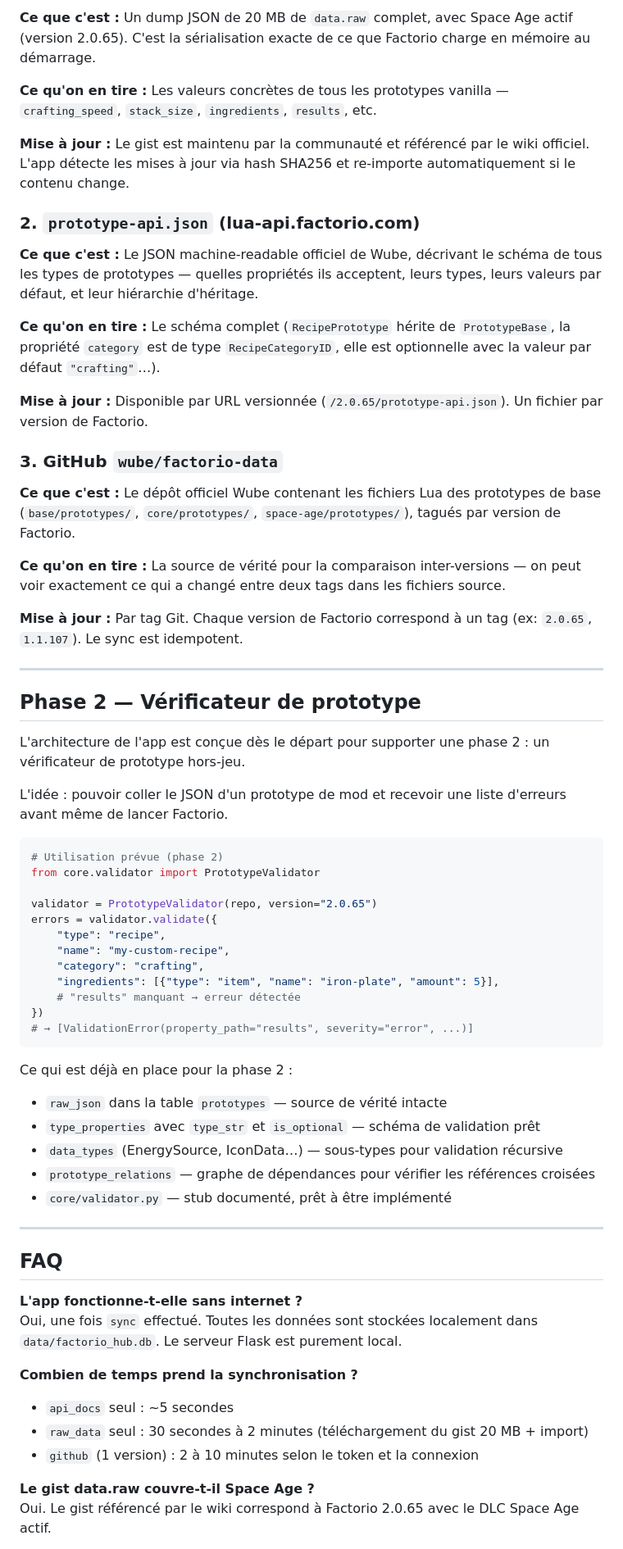
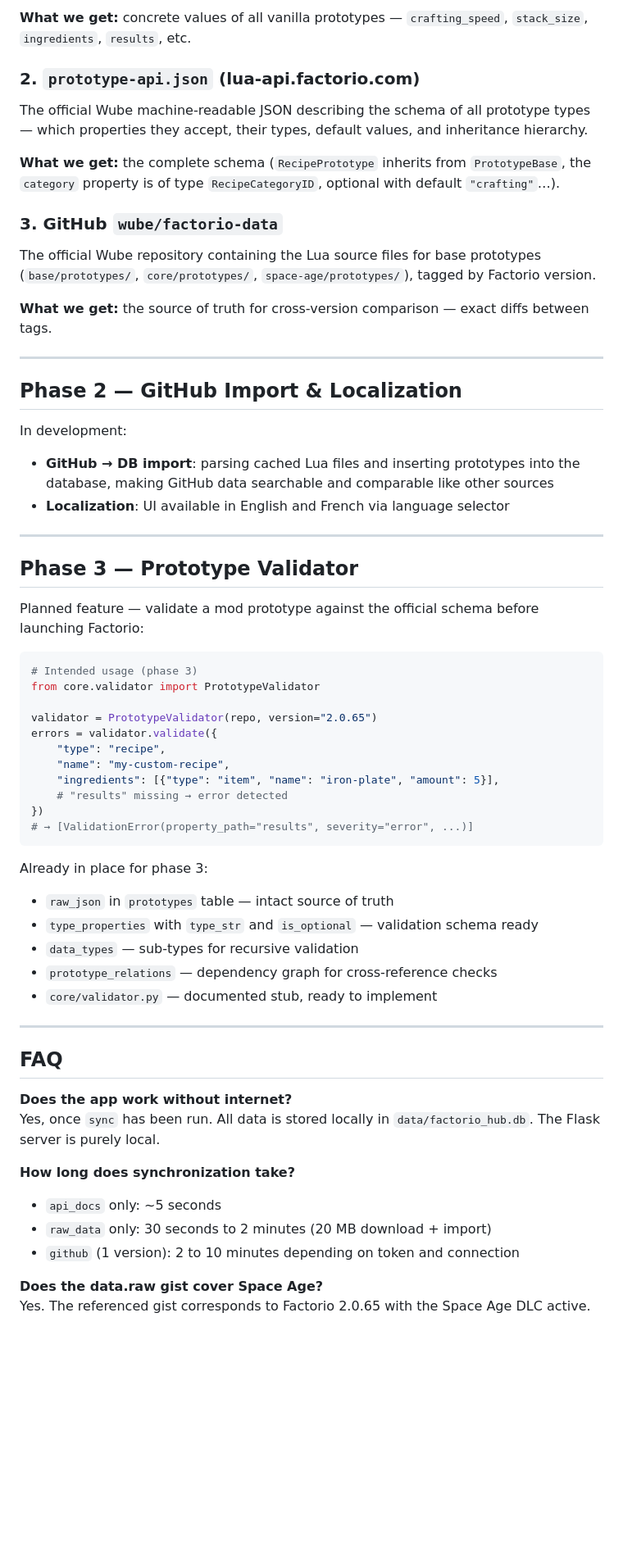
Before and after one commit to Appalings03/factorio_modding_hub, a Markdown page: README.md, the part around one of its changes. Shown at 82% size. GitHub-like rendering; blank space fills up the shorter version.

````diff
--- a/README.md
+++ b/README.md
@@ -346,69 +248,66 @@ L'application agrège trois sources complémentaires :
 
-**Ce que c'est :** Un dump JSON de 20 MB de `data.raw` complet, avec Space Age actif (version 2.0.65). C'est la sérialisation exacte de ce que Factorio charge en mémoire au démarrage.
-
-**Ce qu'on en tire :** Les valeurs concrètes de tous les prototypes vanilla — `crafting_speed`, `stack_size`, `ingredients`, `results`, etc.
-
-**Mise à jour :** Le gist est maintenu par la communauté et référencé par le wiki officiel. L'app détecte les mises à jour via hash SHA256 et re-importe automatiquement si le contenu change.
+**What we get:** concrete values of all vanilla prototypes — `crafting_speed`, `stack_size`, `ingredients`, `results`, etc.
 
 ### 2. `prototype-api.json` (lua-api.factorio.com)
 
-**Ce que c'est :** Le JSON machine-readable officiel de Wube, décrivant le schéma de tous les types de prototypes — quelles propriétés ils acceptent, leurs types, leurs valeurs par défaut, et leur hiérarchie d'héritage.
+The official Wube machine-readable JSON describing the schema of all prototype types — which properties they accept, their types, default values, and inheritance hierarchy.
 
-**Ce qu'on en tire :** Le schéma complet (`RecipePrototype` hérite de `PrototypeBase`, la propriété `category` est de type `RecipeCategoryID`, elle est optionnelle avec la valeur par défaut `"crafting"`…).
-
-**Mise à jour :** Disponible par URL versionnée (`/2.0.65/prototype-api.json`). Un fichier par version de Factorio.
+**What we get:** the complete schema (`RecipePrototype` inherits from `PrototypeBase`, the `category` property is of type `RecipeCategoryID`, optional with default `"crafting"`…).
 
 ### 3. GitHub `wube/factorio-data`
 
-**Ce que c'est :** Le dépôt officiel Wube contenant les fichiers Lua des prototypes de base (`base/prototypes/`, `core/prototypes/`, `space-age/prototypes/`), tagués par version de Factorio.
+The official Wube repository containing the Lua source files for base prototypes (`base/prototypes/`, `core/prototypes/`, `space-age/prototypes/`), tagged by Factorio version.
 
-**Ce qu'on en tire :** La source de vérité pour la comparaison inter-versions — on peut voir exactement ce qui a changé entre deux tags dans les fichiers source.
-
-**Mise à jour :** Par tag Git. Chaque version de Factorio correspond à un tag (ex: `2.0.65`, `1.1.107`). Le sync est idempotent.
+**What we get:** the source of truth for cross-version comparison — exact diffs between tags.
 
 ---
 
-## Phase 2 — Vérificateur de prototype
+## Phase 2 — GitHub Import & Localization
 
-L'architecture de l'app est conçue dès le départ pour supporter une phase 2 : un vérificateur de prototype hors-jeu.
+In development:
 
-L'idée : pouvoir coller le JSON d'un prototype de mod et recevoir une liste d'erreurs avant même de lancer Factorio.
+- **GitHub → DB import**: parsing cached Lua files and inserting prototypes into the database, making GitHub data searchable and comparable like other sources
+- **Localization**: UI available in English and French via language selector
+
+---
+
+## Phase 3 — Prototype Validator
+
+Planned feature — validate a mod prototype against the official schema before launching Factorio:
 
 ```python
-# Utilisation prévue (phase 2)
+# Intended usage (phase 3)
 from core.validator import PrototypeValidator
 
 validator = PrototypeValidator(repo, version="2.0.65")
 errors = validator.validate({
     "type": "recipe",
     "name": "my-custom-recipe",
-    "category": "crafting",
     "ingredients": [{"type": "item", "name": "iron-plate", "amount": 5}],
-    # "results" manquant → erreur détectée
+    # "results" missing → error detected
 })
 # → [ValidationError(property_path="results", severity="error", ...)]
 ```
 
-Ce qui est déjà en place pour la phase 2 :
-
-- `raw_json` dans la table `prototypes` — source de vérité intacte
-- `type_properties` avec `type_str` et `is_optional` — schéma de validation prêt
-- `data_types` (EnergySource, IconData…) — sous-types pour validation récursive
-- `prototype_relations` — graphe de dépendances pour vérifier les références croisées
-- `core/validator.py` — stub documenté, prêt à être implémenté
+Already in place for phase 3:
+- `raw_json` in `prototypes` table — intact source of truth
+- `type_properties` with `type_str` and `is_optional` — validation schema ready
+- `data_types` — sub-types for recursive validation
+- `prototype_relations` — dependency graph for cross-reference checks
+- `core/validator.py` — documented stub, ready to implement
 
 ---
 
 ## FAQ
 
-**L'app fonctionne-t-elle sans internet ?**
-Oui, une fois `sync` effectué. Toutes les données sont stockées localement dans `data/factorio_hub.db`. Le serveur Flask est purement local.
+**Does the app work without internet?**
+Yes, once `sync` has been run. All data is stored locally in `data/factorio_hub.db`. The Flask server is purely local.
 
-**Combien de temps prend la synchronisation ?**
-- `api_docs` seul : ~5 secondes
-- `raw_data` seul : 30 secondes à 2 minutes (téléchargement du gist 20 MB + import)
-- `github` (1 version) : 2 à 10 minutes selon le token et la connexion
+**How long does synchronization take?**
+- `api_docs` only: ~5 seconds
+- `raw_data` only: 30 seconds to 2 minutes (20 MB download + import)
+- `github` (1 version): 2 to 10 minutes depending on token and connection
 
-**Le gist data.raw couvre-t-il Space Age ?**
-Oui. Le gist référencé par le wiki correspond à Factorio 2.0.65 avec le DLC Space Age actif.
+**Does the data.raw gist cover Space Age?**
+Yes. The referenced gist corresponds to Factorio 2.0.65 with the Space Age DLC active.
 
````
Also changed, not shown: other parts of README.md (+120 -218 lines), README.fr.md (added, +256 -0 lines).
